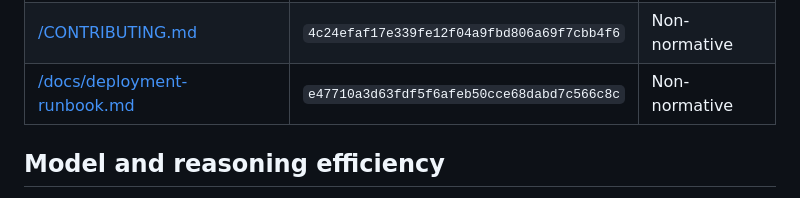
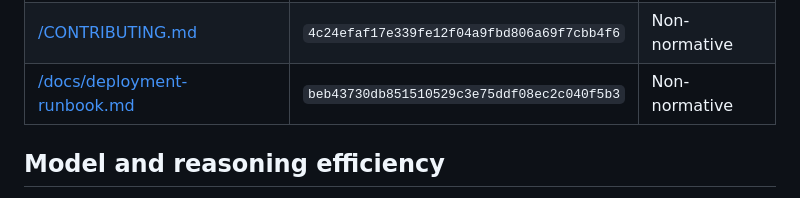
Before and after one commit to JustApu/CheckYourAmbulance, a Markdown page: AGENTS.md, the part around the change. Rendered like a GitHub page.

```diff
--- a/AGENTS.md
+++ b/AGENTS.md
@@ -44,7 +44,7 @@ For committed content, obtain the ID from the repository root with `git rev-pars
 | [/docs/ci-routing.md](docs/ci-routing.md) | `d6034a2ee2167f35c10161ed96322dc5c39b9e75` | Non-normative |
 | [/docs/model-efficiency.md](docs/model-efficiency.md) | `9abf40f5511a0c4996bfd78c5ca0c11f9900e476` | Non-normative |
 | [/CONTRIBUTING.md](CONTRIBUTING.md) | `4c24efaf17e339fe12f04a9fbd806a69f7cbb4f6` | Non-normative |
-| [/docs/deployment-runbook.md](docs/deployment-runbook.md) | `e47710a3d63fdf5f6afeb50cce68dabd7c566c8c` | Non-normative |
+| [/docs/deployment-runbook.md](docs/deployment-runbook.md) | `beb43730db851510529c3e75ddf08ec2c040f5b3` | Non-normative |
 
 ## Model and reasoning efficiency
 
```
Also changed, not shown: docs/deployment-runbook.md (+1 -1 lines).
